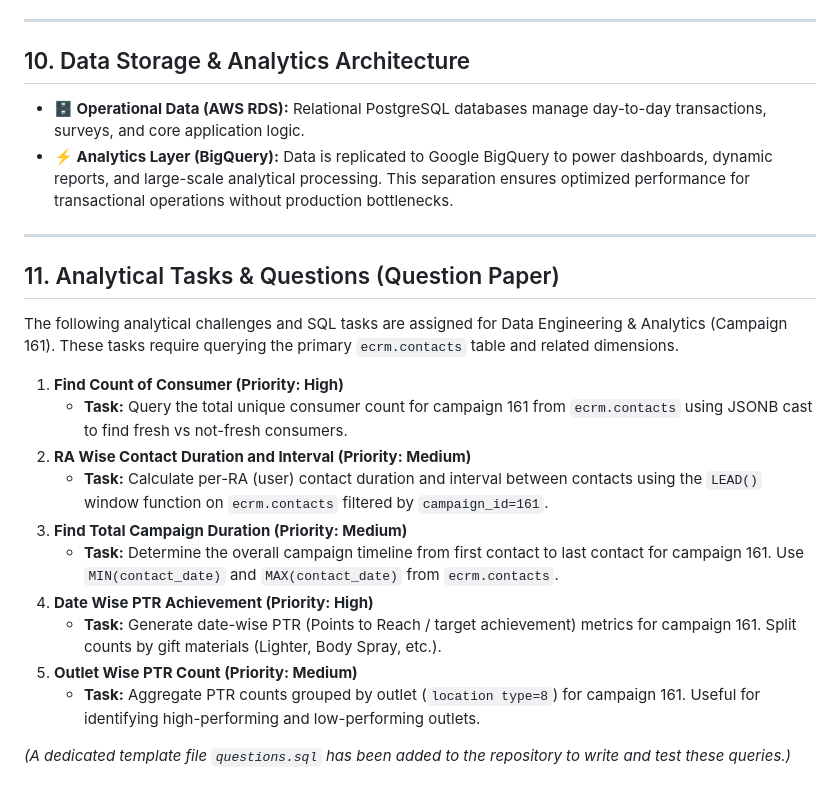
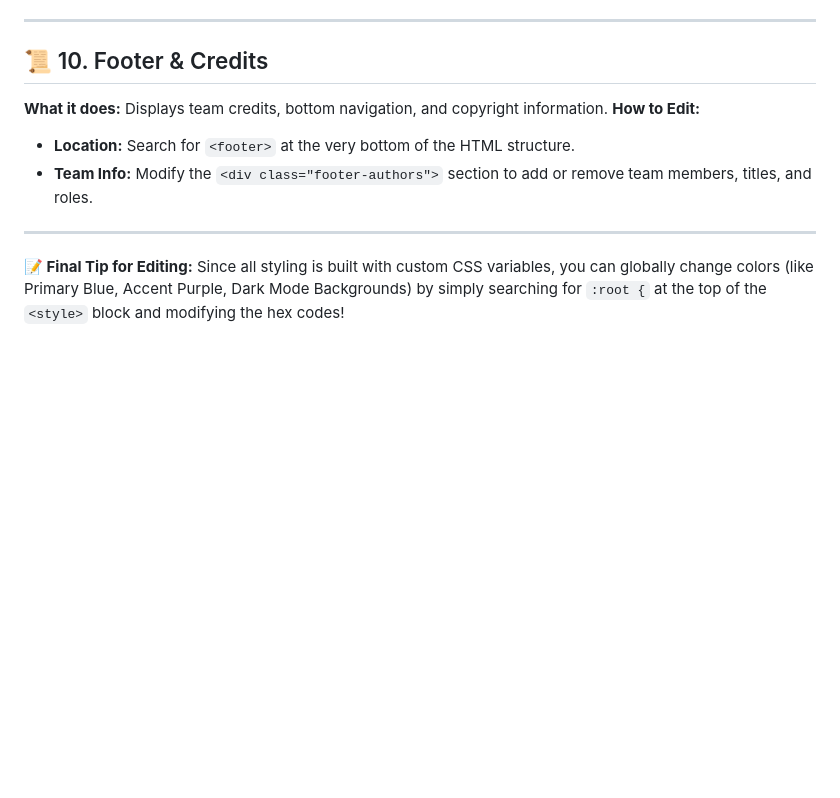
Before and after one commit to ahsam991/ECRM-tutorial, a Markdown page: process.md, the part around one of its changes. Drawn GitHub-style; blank space fills up the shorter version.

```diff
--- a/process.md
+++ b/process.md
@@ -122,26 +83,12 @@ Brand values are stored as integer IDs in the database. To retrieve readable bra
 
 ---
 
-## 10. Data Storage & Analytics Architecture
-
-- **🗄️ Operational Data (AWS RDS):** Relational PostgreSQL databases manage day-to-day transactions, surveys, and core application logic.
-- **⚡ Analytics Layer (BigQuery):** Data is replicated to Google BigQuery to power dashboards, dynamic reports, and large-scale analytical processing. This separation ensures optimized performance for transactional operations without production bottlenecks.
+## 📜 10. Footer & Credits
+**What it does:** Displays team credits, bottom navigation, and copyright information.
+**How to Edit:**
+- **Location:** Search for `<footer>` at the very bottom of the HTML structure.
+- **Team Info:** Modify the `<div class="footer-authors">` section to add or remove team members, titles, and roles.
 
 ---
-
-## 11. Analytical Tasks & Questions (Question Paper)
-
-The following analytical challenges and SQL tasks are assigned for Data Engineering & Analytics (Campaign 161). These tasks require querying the primary `ecrm.contacts` table and related dimensions.
-
-1. **Find Count of Consumer (Priority: High)**
-   - **Task:** Query the total unique consumer count for campaign 161 from `ecrm.contacts` using JSONB cast to find fresh vs not-fresh consumers.
-2. **RA Wise Contact Duration and Interval (Priority: Medium)**
-   - **Task:** Calculate per-RA (user) contact duration and interval between contacts using the `LEAD()` window function on `ecrm.contacts` filtered by `campaign_id=161`.
-3. **Find Total Campaign Duration (Priority: Medium)**
-   - **Task:** Determine the overall campaign timeline from first contact to last contact for campaign 161. Use `MIN(contact_date)` and `MAX(contact_date)` from `ecrm.contacts`.
-4. **Date Wise PTR Achievement (Priority: High)**
-   - **Task:** Generate date-wise PTR (Points to Reach / target achievement) metrics for campaign 161. Split counts by gift materials (Lighter, Body Spray, etc.).
-5. **Outlet Wise PTR Count (Priority: Medium)**
-   - **Task:** Aggregate PTR counts grouped by outlet (`location type=8`) for campaign 161. Useful for identifying high-performing and low-performing outlets.
-
-*(A dedicated template file `questions.sql` has been added to the repository to write and test these queries.)*
+**📝 Final Tip for Editing:**
+Since all styling is built with custom CSS variables, you can globally change colors (like Primary Blue, Accent Purple, Dark Mode Backgrounds) by simply searching for `:root {` at the top of the `<style>` block and modifying the hex codes!
```
Also changed, not shown: other parts of process.md (+54 -93 lines).
